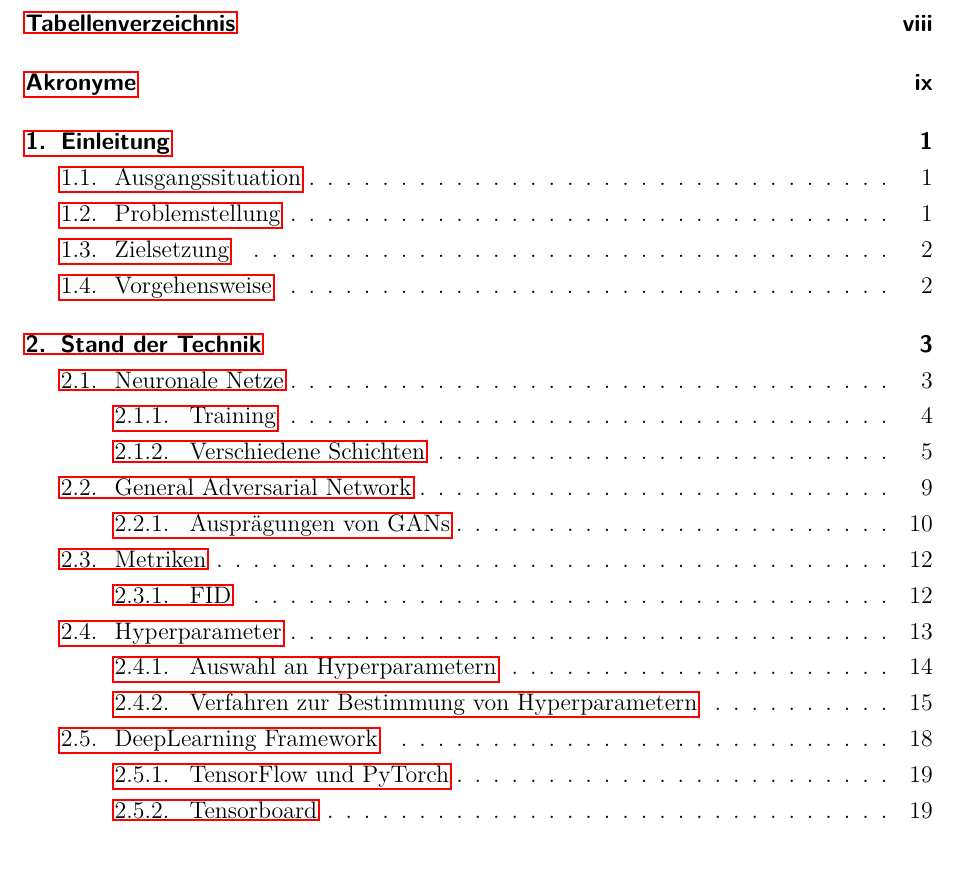
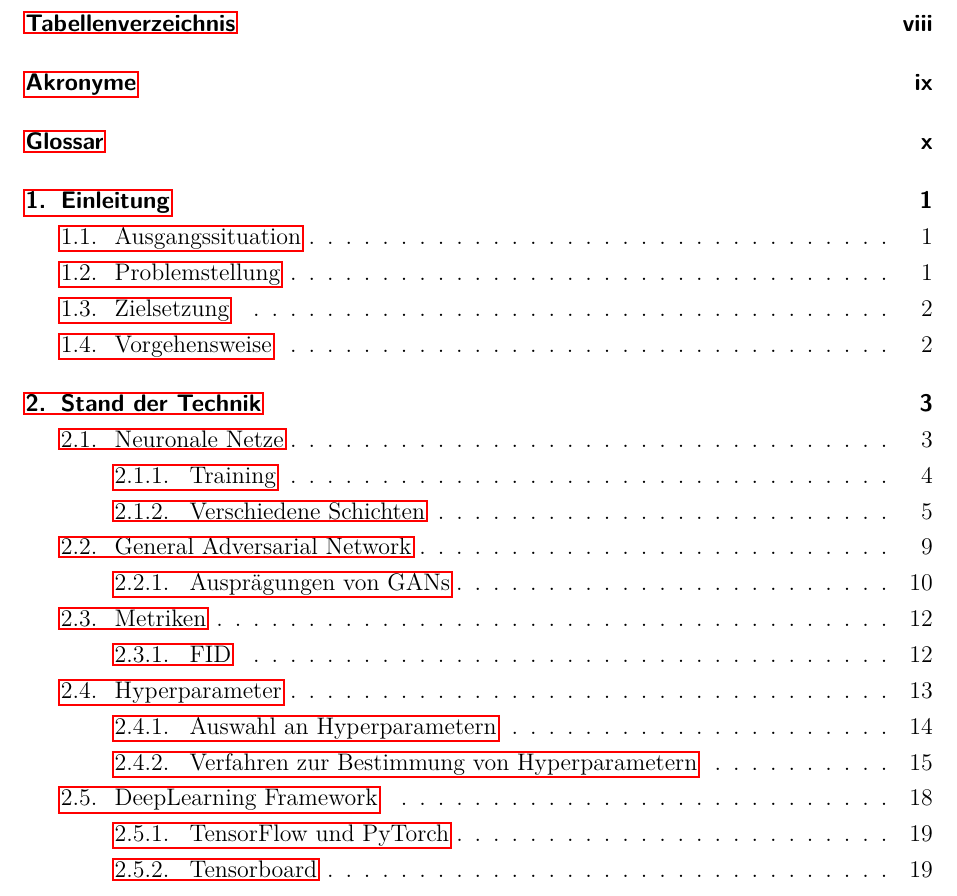
Before and after one commit to Alken0/studienarbeit, a LaTeX thesis (latex/main.tex, which reads latex/core/packages.tex): part of page 3 of 80 before the commit and part of page 3 of 81 after it, cut so that both start at the same text, the shorter picture padded with empty space. Compiled offline with pdfLaTeX.

Commit message:
fix show acronyms

```diff
--- a/latex/core/packages.tex
+++ b/latex/core/packages.tex
@@ -77,6 +77,8 @@
 	toc,
 	acronym,
 ]{glossaries}
+\usepackage[automake]{glossaries-extra}
+
 %moved to main because TexStudio doesn't show it in sidebar otherwise:
   %\input{glossaries}
   %\makeglossaries
```
